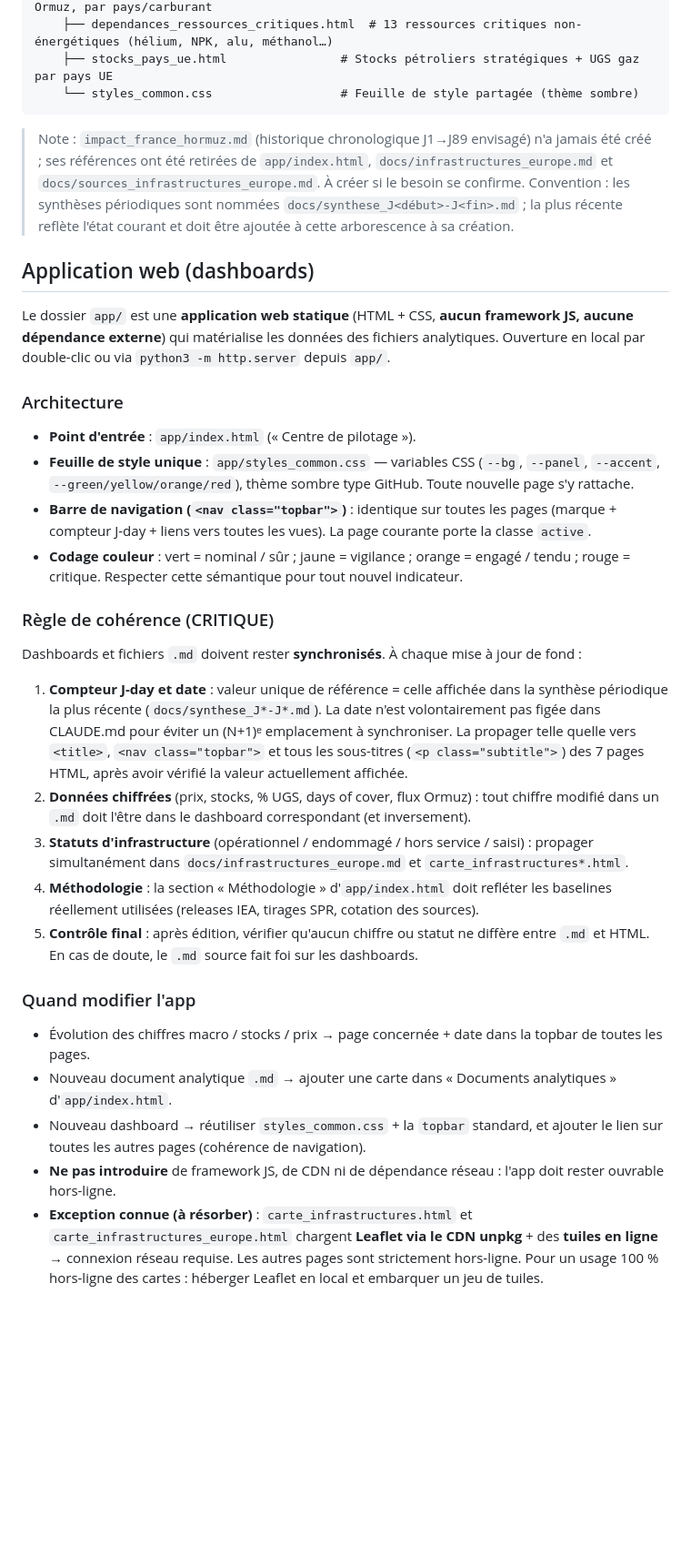
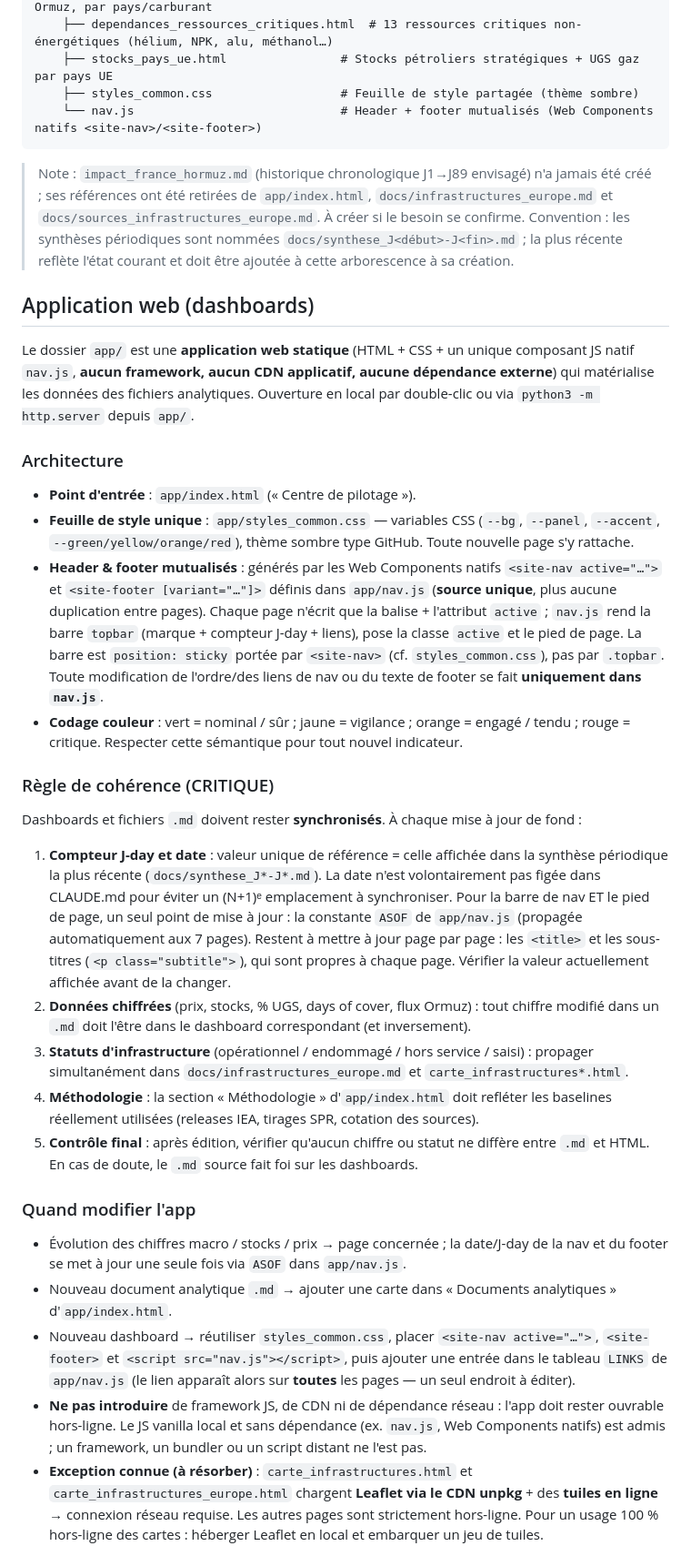
Before and after one commit to MBOIX/ormuz-monitoring, a Markdown page: CLAUDE.md, the part around the change. Shown at 91% size. Drawn GitHub-style; blank space fills up the shorter version.

````diff
--- a/CLAUDE.md
+++ b/CLAUDE.md
@@ -75,7 +75,8 @@ Cette liste ne contient que les jalons structurants de la crise. Les développem
     ├── dependances_ormuz_pays.html        # Part des imports énergétiques UE via Ormuz, par pays/carburant
     ├── dependances_ressources_critiques.html  # 13 ressources critiques non-énergétiques (hélium, NPK, alu, méthanol…)
     ├── stocks_pays_ue.html                # Stocks pétroliers stratégiques + UGS gaz par pays UE
-    └── styles_common.css                  # Feuille de style partagée (thème sombre)
+    ├── styles_common.css                  # Feuille de style partagée (thème sombre)
+    └── nav.js                             # Header + footer mutualisés (Web Components natifs <site-nav>/<site-footer>)
 ```
 
 > Note : `impact_france_hormuz.md` (historique chronologique J1→J89 envisagé) n'a jamais été créé ; ses références ont été retirées de `app/index.html`, `docs/infrastructures_europe.md` et `docs/sources_infrastructures_europe.md`. À créer si le besoin se confirme.
@@ -83,28 +84,28 @@ Cette liste ne contient que les jalons structurants de la crise. Les développem
 
 ## Application web (dashboards)
 
-Le dossier `app/` est une **application web statique** (HTML + CSS, **aucun framework JS, aucune dépendance externe**) qui matérialise les données des fichiers analytiques. Ouverture en local par double-clic ou via `python3 -m http.server` depuis `app/`.
+Le dossier `app/` est une **application web statique** (HTML + CSS + un unique composant JS natif `nav.js`, **aucun framework, aucun CDN applicatif, aucune dépendance externe**) qui matérialise les données des fichiers analytiques. Ouverture en local par double-clic ou via `python3 -m http.server` depuis `app/`.
 
 ### Architecture
 - **Point d'entrée** : `app/index.html` (« Centre de pilotage »).
 - **Feuille de style unique** : `app/styles_common.css` — variables CSS (`--bg`, `--panel`, `--accent`, `--green/yellow/orange/red`), thème sombre type GitHub. Toute nouvelle page s'y rattache.
-- **Barre de navigation (`<nav class="topbar">`)** : identique sur toutes les pages (marque + compteur J-day + liens vers toutes les vues). La page courante porte la classe `active`.
+- **Header & footer mutualisés** : générés par les Web Components natifs `<site-nav active="…">` et `<site-footer [variant="…"]>` définis dans `app/nav.js` (**source unique**, plus aucune duplication entre pages). Chaque page n'écrit que la balise + l'attribut `active` ; `nav.js` rend la barre `topbar` (marque + compteur J-day + liens), pose la classe `active` et le pied de page. La barre est `position: sticky` portée par `<site-nav>` (cf. `styles_common.css`), pas par `.topbar`. Toute modification de l'ordre/des liens de nav ou du texte de footer se fait **uniquement dans `nav.js`**.
 - **Codage couleur** : vert = nominal / sûr ; jaune = vigilance ; orange = engagé / tendu ; rouge = critique. Respecter cette sémantique pour tout nouvel indicateur.
 
 ### Règle de cohérence (CRITIQUE)
 Dashboards et fichiers `.md` doivent rester **synchronisés**. À chaque mise à jour de fond :
 
-1. **Compteur J-day et date** : valeur unique de référence = celle affichée dans la synthèse périodique la plus récente (`docs/synthese_J*-J*.md`). La date n'est volontairement pas figée dans CLAUDE.md pour éviter un (N+1)ᵉ emplacement à synchroniser. La propager telle quelle vers `<title>`, `<nav class="topbar">` et tous les sous-titres (`<p class="subtitle">`) des 7 pages HTML, après avoir vérifié la valeur actuellement affichée.
+1. **Compteur J-day et date** : valeur unique de référence = celle affichée dans la synthèse périodique la plus récente (`docs/synthese_J*-J*.md`). La date n'est volontairement pas figée dans CLAUDE.md pour éviter un (N+1)ᵉ emplacement à synchroniser. Pour la barre de nav ET le pied de page, un seul point de mise à jour : la constante `ASOF` de `app/nav.js` (propagée automatiquement aux 7 pages). Restent à mettre à jour page par page : les `<title>` et les sous-titres (`<p class="subtitle">`), qui sont propres à chaque page. Vérifier la valeur actuellement affichée avant de la changer.
 2. **Données chiffrées** (prix, stocks, % UGS, days of cover, flux Ormuz) : tout chiffre modifié dans un `.md` doit l'être dans le dashboard correspondant (et inversement).
 3. **Statuts d'infrastructure** (opérationnel / endommagé / hors service / saisi) : propager simultanément dans `docs/infrastructures_europe.md` et `carte_infrastructures*.html`.
 4. **Méthodologie** : la section « Méthodologie » d'`app/index.html` doit refléter les baselines réellement utilisées (releases IEA, tirages SPR, cotation des sources).
 5. **Contrôle final** : après édition, vérifier qu'aucun chiffre ou statut ne diffère entre `.md` et HTML. En cas de doute, le `.md` source fait foi sur les dashboards.
 
 ### Quand modifier l'app
-- Évolution des chiffres macro / stocks / prix → page concernée + date dans la topbar de toutes les pages.
+- Évolution des chiffres macro / stocks / prix → page concernée ; la date/J-day de la nav et du footer se met à jour une seule fois via `ASOF` dans `app/nav.js`.
 - Nouveau document analytique `.md` → ajouter une carte dans « Documents analytiques » d'`app/index.html`.
-- Nouveau dashboard → réutiliser `styles_common.css` + la `topbar` standard, et ajouter le lien sur toutes les autres pages (cohérence de navigation).
-- **Ne pas introduire** de framework JS, de CDN ni de dépendance réseau : l'app doit rester ouvrable hors-ligne.
+- Nouveau dashboard → réutiliser `styles_common.css`, placer `<site-nav active="…">`, `<site-footer>` et `<script src="nav.js"></script>`, puis ajouter une entrée dans le tableau `LINKS` de `app/nav.js` (le lien apparaît alors sur **toutes** les pages — un seul endroit à éditer).
+- **Ne pas introduire** de framework JS, de CDN ni de dépendance réseau : l'app doit rester ouvrable hors-ligne. Le JS vanilla local et sans dépendance (ex. `nav.js`, Web Components natifs) est admis ; un framework, un bundler ou un script distant ne l'est pas.
 - **Exception connue (à résorber)** : `carte_infrastructures.html` et `carte_infrastructures_europe.html` chargent **Leaflet via le CDN unpkg** + des **tuiles en ligne** → connexion réseau requise. Les autres pages sont strictement hors-ligne. Pour un usage 100 % hors-ligne des cartes : héberger Leaflet en local et embarquer un jeu de tuiles.
 
 ## Méthodologie d'analyse
````
